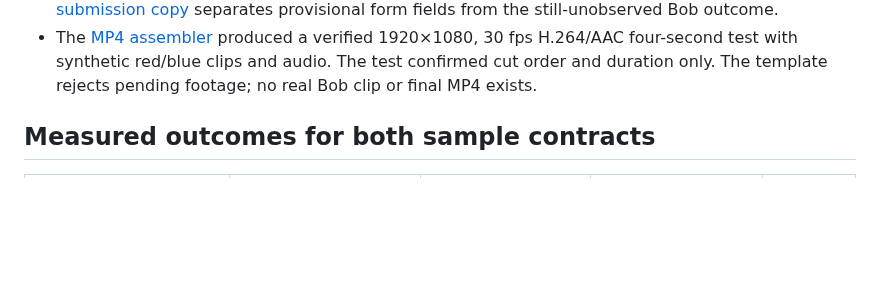
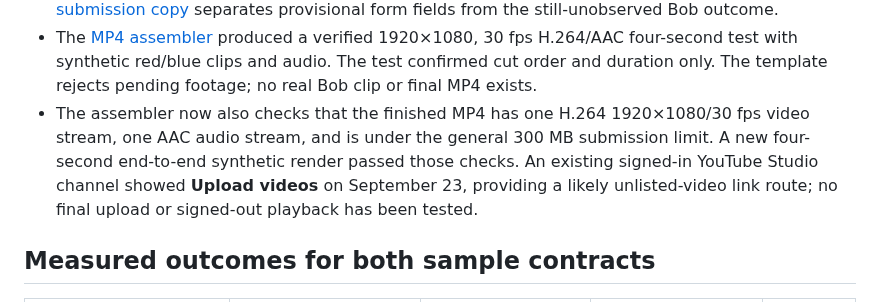
Before and after one commit to josepha-mayo/cutover, a Markdown page: docs/STATUS.md, the part around the change. Rendered like a GitHub page; blank space fills up the shorter version.

Commit message:
Record available video host and media preflight

```diff
--- a/docs/STATUS.md
+++ b/docs/STATUS.md
@@ -33,6 +33,7 @@
 - All five non-Bob narration segments now fit the 180-second timeline at voice speed 0.82; the closing line ends at 179.26 seconds. The Bob lines remain pending, and subjective voice quality still needs a human listen. A fresh seven-page PDF draft was regenerated; its Bob slide remains visibly marked PENDING. The final deck's evaluator-hash check now uses the same line-ending normalization as the engine.
 - The sample-results slide labels the passing window-safe plan as a pre-event reference, and the [submission copy](SUBMISSION.md) separates provisional form fields from the still-unobserved Bob outcome.
 - The [MP4 assembler](../presentation/assemble_video.py) produced a verified 1920×1080, 30 fps H.264/AAC four-second test with synthetic red/blue clips and audio. The test confirmed cut order and duration only. The template rejects pending footage; no real Bob clip or final MP4 exists.
+- The assembler now also checks that the finished MP4 has one H.264 1920×1080/30 fps video stream, one AAC audio stream, and is under the general 300 MB submission limit. A new four-second end-to-end synthetic render passed those checks. An existing signed-in YouTube Studio channel showed **Upload videos** on September 23, providing a likely unlisted-video link route; no final upload or signed-out playback has been tested.
 
 ## Measured outcomes for both sample contracts
 
```
Also changed, not shown: presentation/VOICE.md (+2 -0 lines).
